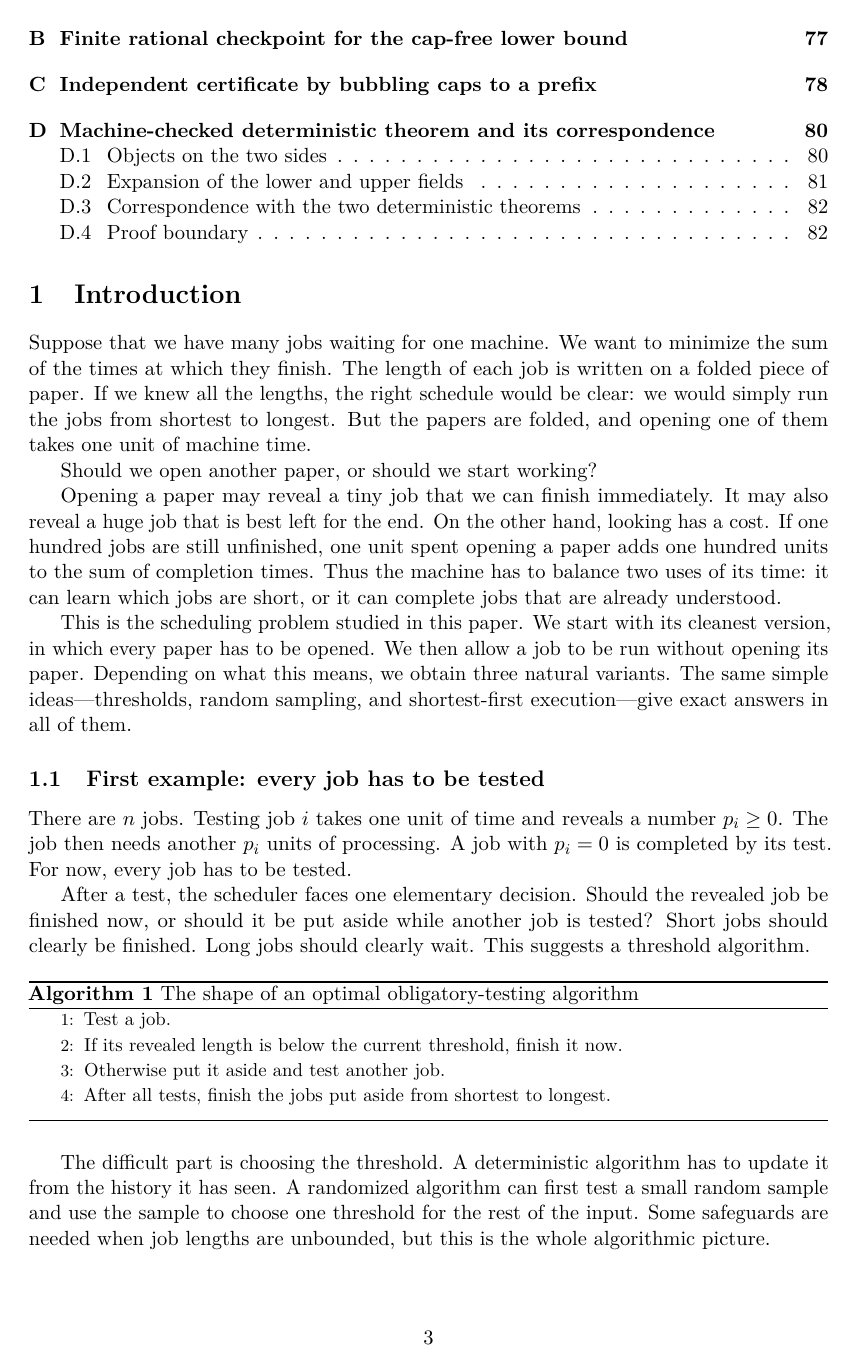
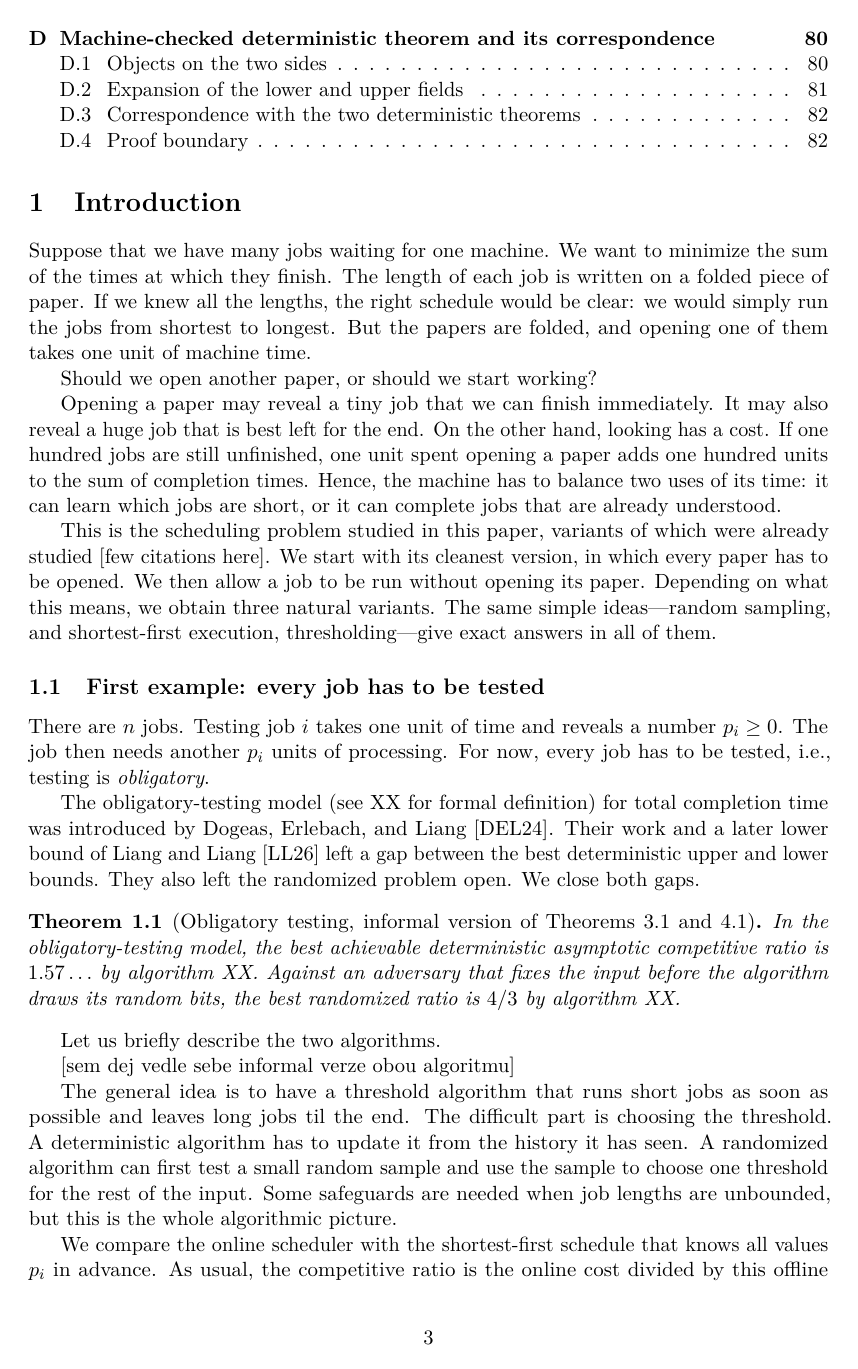
Before and after one commit to vaclavrozhon/obligatory-testing, a LaTeX paper (Exact-Deterministic-Ratios-Uniform-Testing-arXiv-source/paper.tex, which reads Exact-Deterministic-Ratios-Uniform-Testing-arXiv-source/introduction.tex): page 3 of 84. Compiled offline with pdfLaTeX.

Commit message:
Updates from Overleaf

```diff
--- a/Exact-Deterministic-Ratios-Uniform-Testing-arXiv-source/introduction.tex
+++ b/Exact-Deterministic-Ratios-Uniform-Testing-arXiv-source/introduction.tex
@@ -11,39 +11,38 @@ Should we open another paper, or should we start working?
 Opening a paper may reveal a tiny job that we can finish immediately.  It may
 also reveal a huge job that is best left for the end.  On the other hand,
 looking has a cost.  If one hundred jobs are still unfinished, one unit spent
-opening a paper adds one hundred units to the sum of completion times.  Thus
-the machine has to balance two uses of its time: it can learn which jobs are
+opening a paper adds one hundred units to the sum of completion times.  Hence, the machine has to balance two uses of its time: it can learn which jobs are
 short, or it can complete jobs that are already understood.
 
-This is the scheduling problem studied in this paper.  We start with its
+This is the scheduling problem studied in this paper, variants of which were already studied [few citations here].  We start with its
 cleanest version, in which every paper has to be opened.  We then allow a job
 to be run without opening its paper.  Depending on what this means, we obtain
-three natural variants.  The same simple ideas---thresholds, random sampling,
-and shortest-first execution---give exact answers in all of them.
+three natural variants.  The same simple ideas---random sampling,
+and shortest-first execution, thresholding---give exact answers in all of them.
 
 \subsection{First example: every job has to be tested}
 
-There are $n$ jobs.  Testing job $i$ takes one unit of time and reveals a
-number $p_i\geq0$.  The job then needs another $p_i$ units of processing.  A
-job with $p_i=0$ is completed by its test.  For now, every job has to be
-tested.
+There are $n$ jobs.  Testing job $i$ takes one unit of time and reveals a number $p_i\geq0$.  The job then needs another $p_i$ units of processing.  For now, every job has to be tested, i.e., testing is \emph{obligatory}.
 
-After a test, the scheduler faces one elementary decision.  Should the
-revealed job be finished now, or should it be put aside while another job is
-tested?  Short jobs should clearly be finished.  Long jobs should clearly
-wait.  This suggests a threshold algorithm.
 
-\begin{algorithm}[H]
-\caption{The shape of an optimal obligatory-testing algorithm}
-\label{alg:intro-obligatory}
-\begin{algorithmic}
-\State Test a job.
-\State If its revealed length is below the current threshold, finish it now.
-\State Otherwise put it aside and test another job.
-\State After all tests, finish the jobs put aside from shortest to longest.
-\end{algorithmic}
-\end{algorithm}
+The obligatory-testing model (see XX for formal definition) for total completion time was introduced by
+Dogeas, Erlebach, and Liang~\cite{DogeasErlebachLiang2024}.  Their work and a
+later lower bound of Liang and Liang~\cite{LiangLiang2026} left a gap between
+the best deterministic upper and lower bounds.  They also left the randomized
+problem open.  We close both gaps.
 
+\begin{theorem}[Obligatory testing, informal version of  \cref{thm:det-obligatory,thm:rand-obligatory}] % takhle to udelej i u ostatnich informal theoremu
+\label{thm:intro-obligatory}
+In the obligatory-testing model, the best achievable deterministic asymptotic competitive ratio is
+$1.57\ldots$ by algorithm XX.  Against an adversary that fixes the input before the algorithm draws its random bits, the best randomized ratio is $4/3$ by algorithm XX.
+\end{theorem}
+
+Let us briefly describe the two algorithms.
+
+[sem dej vedle sebe informal verze obou algoritmu]
+
+
+The general idea is to have a threshold algorithm that runs short jobs as soon as possible and leaves long jobs til the end.
 The difficult part is choosing the threshold.  A deterministic algorithm has
 to update it from the history it has seen.  A randomized algorithm can first
 test a small random sample and use the sample to choose one threshold for the
```
Also changed, not shown: Exact-Deterministic-Ratios-Uniform-Testing-arXiv-source/paper.tex (+2 -14 lines), Exact-Deterministic-Ratios-Uniform-Testing-arXiv-source/introduction.tex (17 more changed lines).
